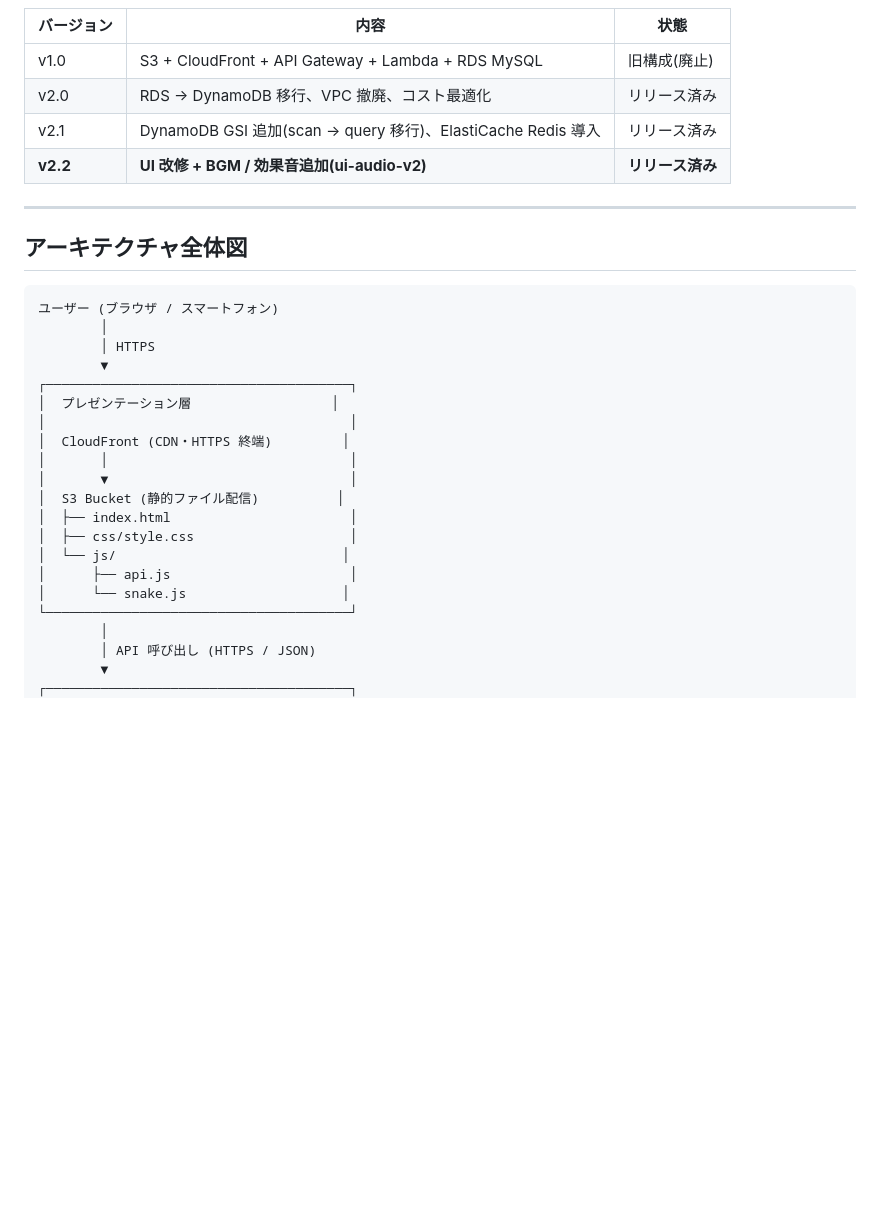
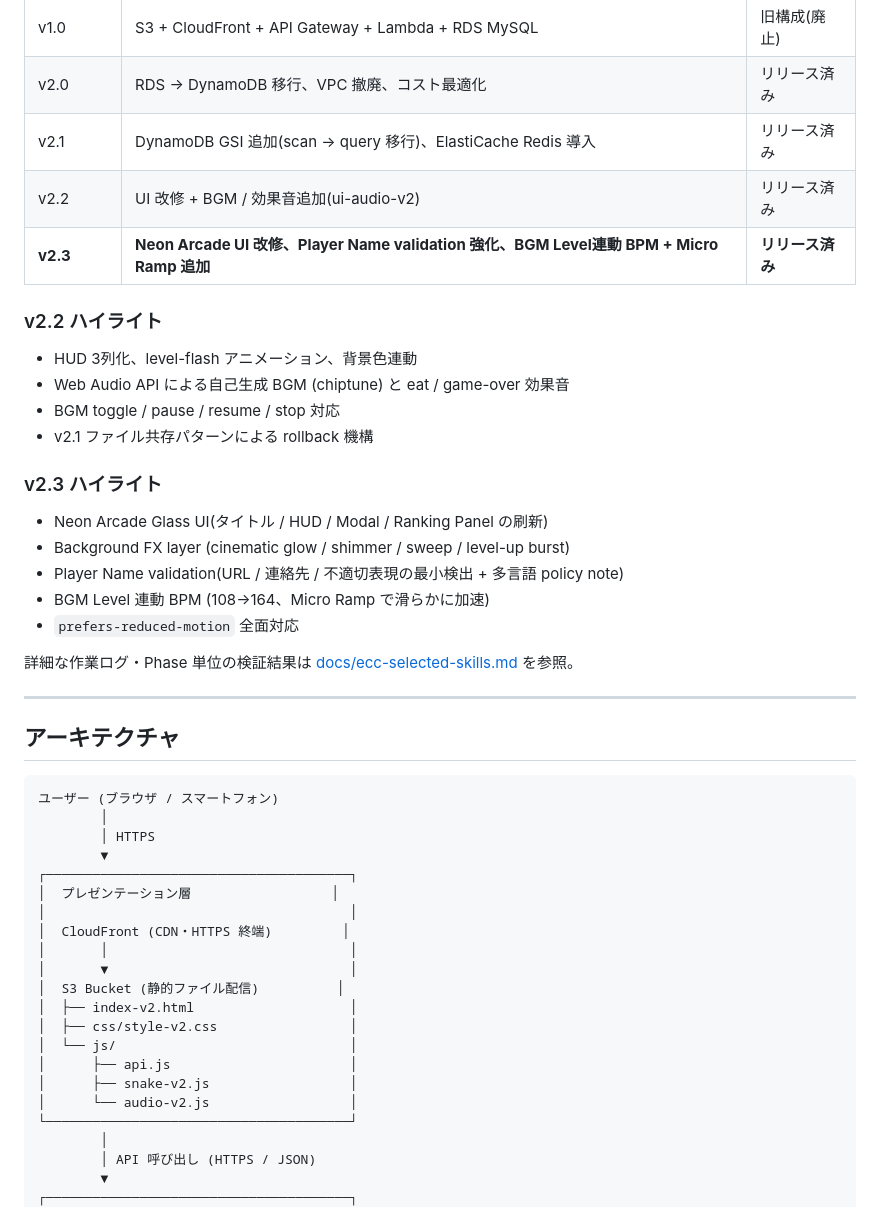
Before and after one commit to KOKURI12/snake_game_demo_dynamoDB, a Markdown page: README.md, the part around one of its changes. GitHub-like rendering; blank space fills up the shorter version.

````diff
--- a/README.md
+++ b/README.md
@@ -14,11 +14,29 @@
 | v1.0 | S3 + CloudFront + API Gateway + Lambda + RDS MySQL | 旧構成(廃止) |
 | v2.0 | RDS → DynamoDB 移行、VPC 撤廃、コスト最適化 | リリース済み |
 | v2.1 | DynamoDB GSI 追加(scan → query 移行)、ElastiCache Redis 導入 | リリース済み |
-| **v2.2** | **UI 改修 + BGM / 効果音追加(ui-audio-v2)** | **リリース済み** |
+| v2.2 | UI 改修 + BGM / 効果音追加(ui-audio-v2) | リリース済み |
+| **v2.3** | **Neon Arcade UI 改修、Player Name validation 強化、BGM Level連動 BPM + Micro Ramp 追加** | **リリース済み** |
+
+### v2.2 ハイライト
+
+- HUD 3列化、level-flash アニメーション、背景色連動
+- Web Audio API による自己生成 BGM (chiptune) と eat / game-over 効果音
+- BGM toggle / pause / resume / stop 対応
+- v2.1 ファイル共存パターンによる rollback 機構
+
+### v2.3 ハイライト
+
+- Neon Arcade Glass UI(タイトル / HUD / Modal / Ranking Panel の刷新)
+- Background FX layer (cinematic glow / shimmer / sweep / level-up burst)
+- Player Name validation(URL / 連絡先 / 不適切表現の最小検出 + 多言語 policy note)
+- BGM Level 連動 BPM (108→164、Micro Ramp で滑らかに加速)
+- `prefers-reduced-motion` 全面対応
+
+詳細な作業ログ・Phase 単位の検証結果は [docs/ecc-selected-skills.md](docs/ecc-selected-skills.md) を参照。
 
 ---
 
-## アーキテクチャ全体図
+## アーキテクチャ
 
 ```
 ユーザー (ブラウザ / スマートフォン)
@@ -32,11 +50,12 @@
 │       │                               │
 │       ▼                               │
 │  S3 Bucket (静的ファイル配信)          │
-│  ├── index.html                       │
-│  ├── css/style.css                    │
-│  └── js/                             │
+│  ├── index-v2.html                    │
+│  ├── css/style-v2.css                 │
+│  └── js/                              │
 │      ├── api.js                       │
-│      └── snake.js                    │
+│      ├── snake-v2.js                  │
+│      └── audio-v2.js                  │
 └───────────────────────────────────────┘
         │
         │ API 呼び出し (HTTPS / JSON)
````
Also changed, not shown: other parts of README.md (+57 -138 lines), docs/ecc-selected-skills.md (+42 -0 lines).
